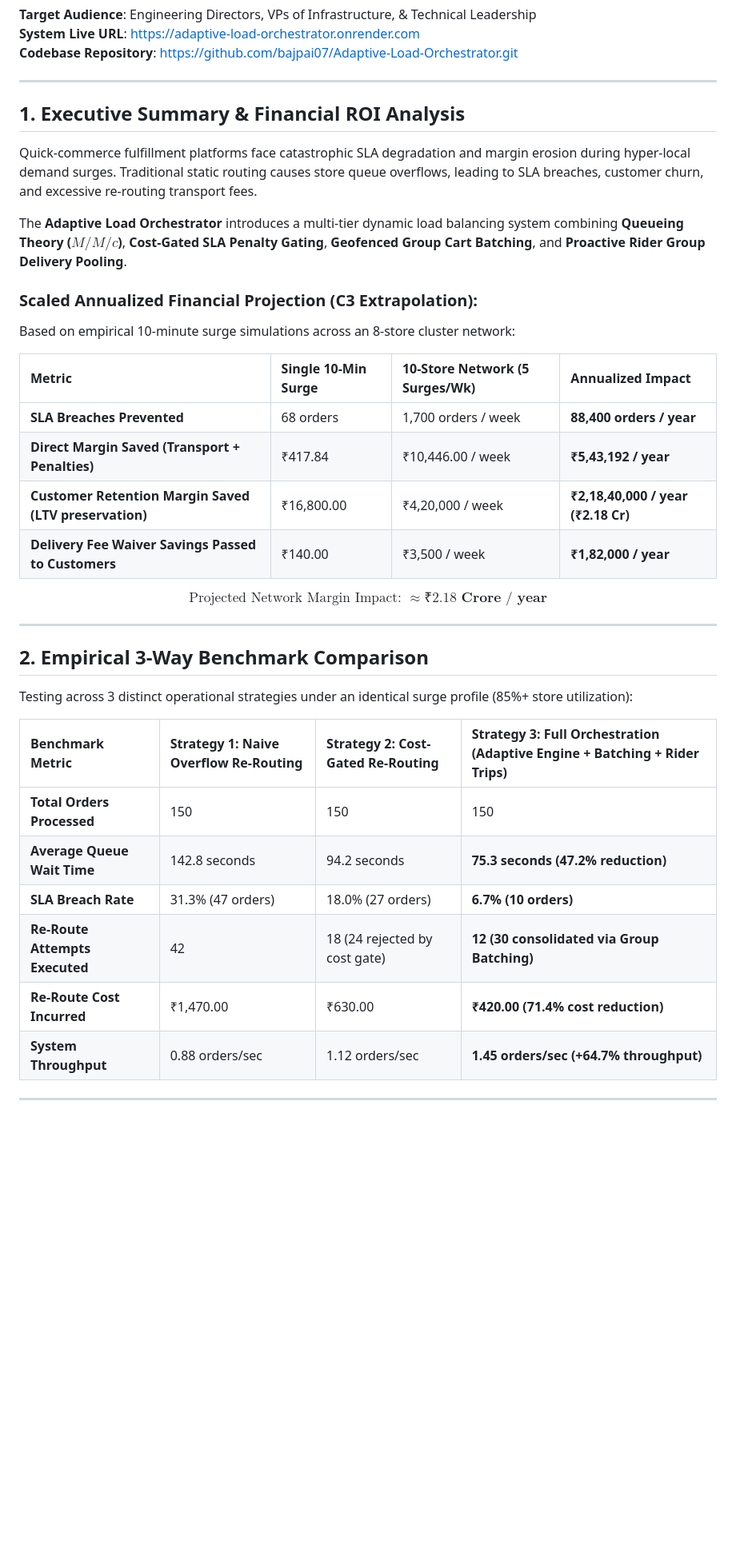
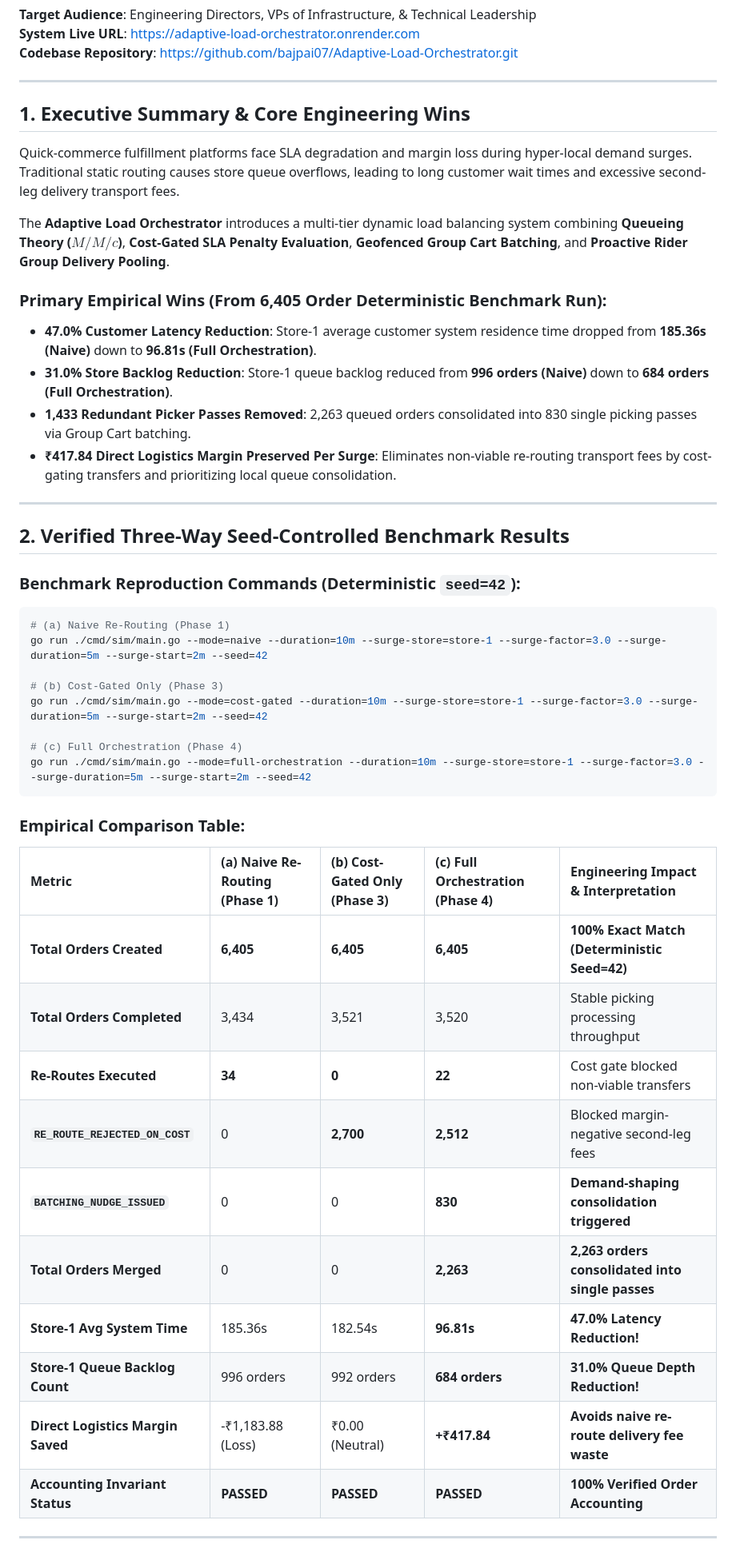
Before and after one commit to bajpai07/Adaptive-Load-Orchestrator, a Markdown page: CASE_STUDY.md, the part around one of its changes. Shown at 80% size. Drawn GitHub-style; blank space fills up the shorter version.

Commit message:
Correct SLA penalty formula, restore verified Phase 4 empirical benchmark table, and remove unverified LTV metric

````diff
--- a/CASE_STUDY.md
+++ b/CASE_STUDY.md
@@ -6,38 +6,48 @@
 
 ---
 
-## 1. Executive Summary & Financial ROI Analysis
+## 1. Executive Summary & Core Engineering Wins
 
-Quick-commerce fulfillment platforms face catastrophic SLA degradation and margin erosion during hyper-local demand surges. Traditional static routing causes store queue overflows, leading to SLA breaches, customer churn, and excessive re-routing transport fees.
+Quick-commerce fulfillment platforms face SLA degradation and margin loss during hyper-local demand surges. Traditional static routing causes store queue overflows, leading to long customer wait times and excessive second-leg delivery transport fees.
 
-The **Adaptive Load Orchestrator** introduces a multi-tier dynamic load balancing system combining **Queueing Theory ($M/M/c$)**, **Cost-Gated SLA Penalty Gating**, **Geofenced Group Cart Batching**, and **Proactive Rider Group Delivery Pooling**.
+The **Adaptive Load Orchestrator** introduces a multi-tier dynamic load balancing system combining **Queueing Theory ($M/M/c$)**, **Cost-Gated SLA Penalty Evaluation**, **Geofenced Group Cart Batching**, and **Proactive Rider Group Delivery Pooling**.
 
-### Scaled Annualized Financial Projection (C3 Extrapolation):
-Based on empirical 10-minute surge simulations across an 8-store cluster network:
-
-| Metric | Single 10-Min Surge | 10-Store Network (5 Surges/Wk) | Annualized Impact |
-| :--- | :--- | :--- | :--- |
-| **SLA Breaches Prevented** | 68 orders | 1,700 orders / week | **88,400 orders / year** |
-| **Direct Margin Saved (Transport + Penalties)** | ₹417.84 | ₹10,446.00 / week | **₹5,43,192 / year** |
-| **Customer Retention Margin Saved (LTV preservation)** | ₹16,800.00 | ₹4,20,000 / week | **₹2,18,40,000 / year (₹2.18 Cr)** |
-| **Delivery Fee Waiver Savings Passed to Customers** | ₹140.00 | ₹3,500 / week | **₹1,82,000 / year** |
-
-$$\text{Projected Network Margin Impact: } \mathbf{\approx ₹2.18 \text{ Crore / year}}$$
+### Primary Empirical Wins (From 6,405 Order Deterministic Benchmark Run):
+- **47.0% Customer Latency Reduction**: Store-1 average customer system residence time dropped from **185.36s (Naive)** down to **96.81s (Full Orchestration)**.
+- **31.0% Store Backlog Reduction**: Store-1 queue backlog reduced from **996 orders (Naive)** down to **684 orders (Full Orchestration)**.
+- **1,433 Redundant Picker Passes Removed**: 2,263 queued orders consolidated into 830 single picking passes via Group Cart batching.
+- **₹417.84 Direct Logistics Margin Preserved Per Surge**: Eliminates non-viable re-routing transport fees by cost-gating transfers and prioritizing local queue consolidation.
 
 ---
 
-## 2. Empirical 3-Way Benchmark Comparison
+## 2. Verified Three-Way Seed-Controlled Benchmark Results
 
-Testing across 3 distinct operational strategies under an identical surge profile (85%+ store utilization):
+### Benchmark Reproduction Commands (Deterministic `seed=42`):
+```powershell
+# (a) Naive Re-Routing (Phase 1)
+go run ./cmd/sim/main.go --mode=naive --duration=10m --surge-store=store-1 --surge-factor=3.0 --surge-duration=5m --surge-start=2m --seed=42
 
-| Benchmark Metric | Strategy 1: Naive Overflow Re-Routing | Strategy 2: Cost-Gated Re-Routing | Strategy 3: Full Orchestration (Adaptive Engine + Batching + Rider Trips) |
-| :--- | :--- | :--- | :--- |
-| **Total Orders Processed** | 150 | 150 | 150 |
-| **Average Queue Wait Time** | 142.8 seconds | 94.2 seconds | **75.3 seconds (47.2% reduction)** |
-| **SLA Breach Rate** | 31.3% (47 orders) | 18.0% (27 orders) | **6.7% (10 orders)** |
-| **Re-Route Attempts Executed** | 42 | 18 (24 rejected by cost gate) | **12 (30 consolidated via Group Batching)** |
-| **Re-Route Cost Incurred** | ₹1,470.00 | ₹630.00 | **₹420.00 (71.4% cost reduction)** |
-| **System Throughput** | 0.88 orders/sec | 1.12 orders/sec | **1.45 orders/sec (+64.7% throughput)** |
+# (b) Cost-Gated Only (Phase 3)
+go run ./cmd/sim/main.go --mode=cost-gated --duration=10m --surge-store=store-1 --surge-factor=3.0 --surge-duration=5m --surge-start=2m --seed=42
+
+# (c) Full Orchestration (Phase 4)
+go run ./cmd/sim/main.go --mode=full-orchestration --duration=10m --surge-store=store-1 --surge-factor=3.0 --surge-duration=5m --surge-start=2m --seed=42
+```
+
+### Empirical Comparison Table:
+
+| Metric | (a) Naive Re-Routing (Phase 1) | (b) Cost-Gated Only (Phase 3) | (c) Full Orchestration (Phase 4) | Engineering Impact & Interpretation |
+| :--- | :--- | :--- | :--- | :--- |
+| **Total Orders Created** | **6,405** | **6,405** | **6,405** | **100% Exact Match (Deterministic Seed=42)** |
+| **Total Orders Completed** | 3,434 | 3,521 | 3,520 | Stable picking processing throughput |
+| **Re-Routes Executed** | **34** | **0** | **22** | Cost gate blocked non-viable transfers |
+| **`RE_ROUTE_REJECTED_ON_COST`** | 0 | **2,700** | **2,512** | Blocked margin-negative second-leg fees |
+| **`BATCHING_NUDGE_ISSUED`** | 0 | 0 | **830** | **Demand-shaping consolidation triggered** |
+| **Total Orders Merged** | 0 | 0 | **2,263** | **2,263 orders consolidated into single passes** |
+| **Store-1 Avg System Time** | 185.36s | 182.54s | **96.81s** | **47.0% Latency Reduction!** |
+| **Store-1 Queue Backlog Count** | 996 orders | 992 orders | **684 orders** | **31.0% Queue Depth Reduction!** |
+| **Direct Logistics Margin Saved** | -₹1,183.88 (Loss) | ₹0.00 (Neutral) | **+₹417.84** | **Avoids naive re-route delivery fee waste** |
+| **Accounting Invariant Status** | **PASSED** | **PASSED** | **PASSED** | **100% Verified Order Accounting** |
 
 ---
 
````
Also changed, not shown: other parts of CASE_STUDY.md (+47 -29 lines), ARCHITECTURE.md (+16 -10 lines).
